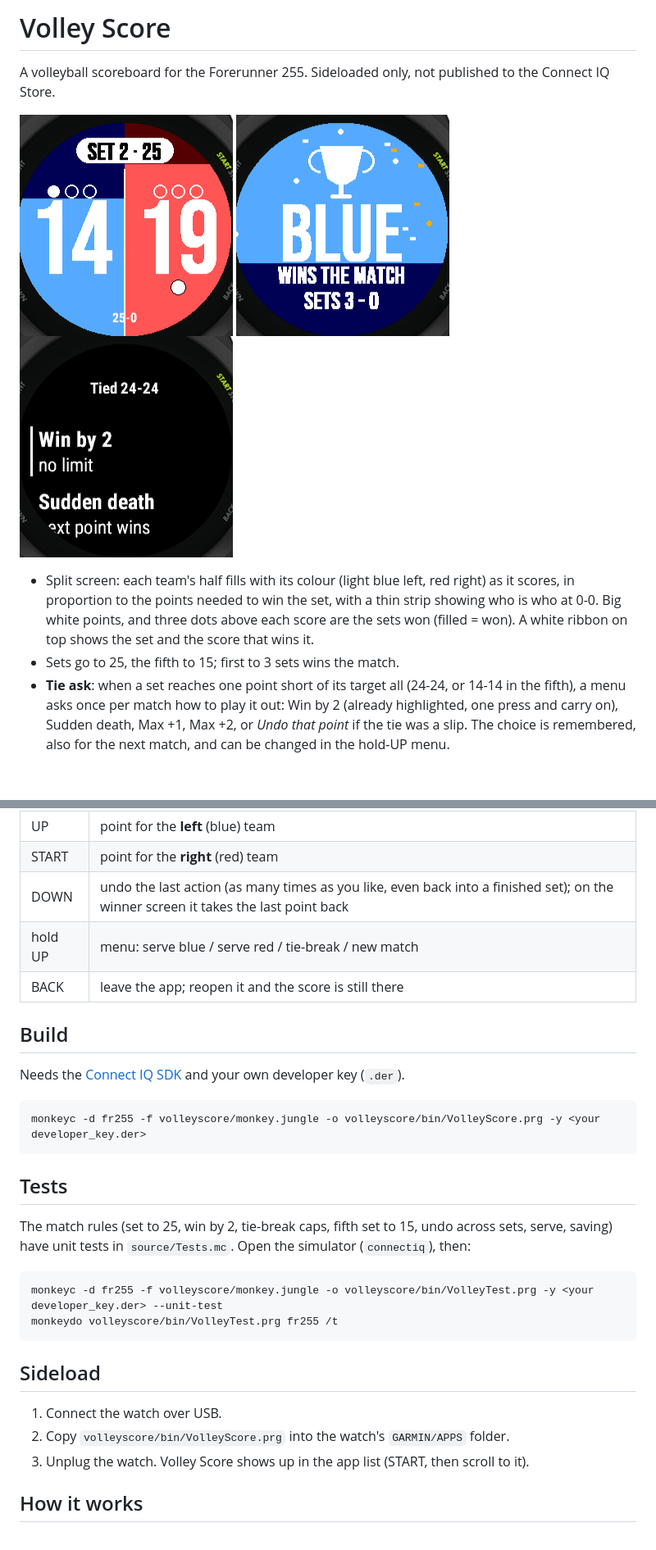
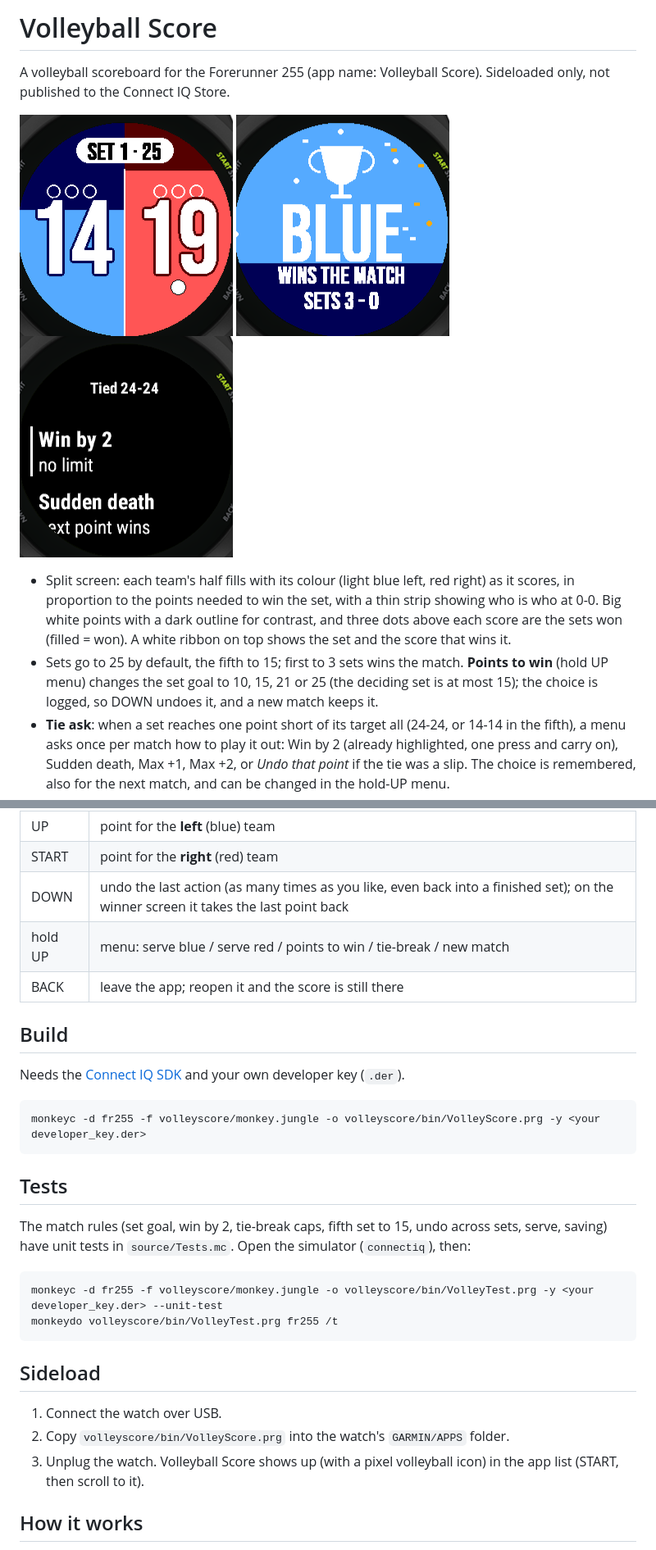
Before and after one commit to jvitorcosta/garmin-watchfaces, a Markdown page: volleyscore/README.md, 2 parts joined by grey strips. Shown at 82% size. GitHub-like rendering; pictures changed too: docs/images/volleyscore-sim.png; blank space fills up the shorter version.

Commit message:
feat(volleyscore): points-to-win menu, volleyball icon, Volleyball Score name, outlined digits, lower base fill (#7)

````diff
--- a/volleyscore/README.md
+++ b/volleyscore/README.md
@@ -1,4 +1,4 @@
-# Volley Score
+# Volleyball Score
 
-A volleyball scoreboard for the Forerunner 255. Sideloaded only, not published to the Connect IQ Store.
+A volleyball scoreboard for the Forerunner 255 (app name: Volleyball Score). Sideloaded only, not published to the Connect IQ Store.
 
@@ -6,6 +6,6 @@ A volleyball scoreboard for the Forerunner 255. Sideloaded only, not published t
 
-- Split screen: each team's half fills with its colour (light blue left, red right) as it scores, in proportion to the points needed to win the set, with a thin strip showing who is who at 0-0. Big white points, and three dots above each score are the sets won (filled = won). A white ribbon on top shows the set and the score that wins it.
-- Sets go to 25, the fifth to 15; first to 3 sets wins the match.
+- Split screen: each team's half fills with its colour (light blue left, red right) as it scores, in proportion to the points needed to win the set, with a thin strip showing who is who at 0-0. Big white points with a dark outline for contrast, and three dots above each score are the sets won (filled = won). A white ribbon on top shows the set and the score that wins it.
+- Sets go to 25 by default, the fifth to 15; first to 3 sets wins the match. **Points to win** (hold UP menu) changes the set goal to 10, 15, 21 or 25 (the deciding set is at most 15); the choice is logged, so DOWN undoes it, and a new match keeps it.
 - **Tie ask**: when a set reaches one point short of its target all (24-24, or 14-14 in the fifth), a menu asks once per match how to play it out: Win by 2 (already highlighted, one press and carry on), Sudden death, Max +1, Max +2, or *Undo that point* if the tie was a slip. The choice is remembered, also for the next match, and can be changed in the hold-UP menu.
 - **Winner screen**: when the match ends the whole screen turns the winner's colour with a trophy, confetti and the set score. START or BACK returns to the scoreboard; DOWN takes the last point back.
 - Tie-break rules: **Win by 2** (default), **Sudden death** (tied one point short of the target, the next point wins), **Max +1** (first to target + 1) or **Max +2** (first to target + 2). It applies from that point on and a new match keeps the choice.
@@ -22,7 +22,7 @@ Laid out like the screen: left buttons for the left team, right button for the r
 | UP | point for the **left** (blue) team |
 | START | point for the **right** (red) team |
 | DOWN | undo the last action (as many times as you like, even back into a finished set); on the winner screen it takes the last point back |
-| hold UP | menu: serve blue / serve red / tie-break / new match |
+| hold UP | menu: serve blue / serve red / points to win / tie-break / new match |
 | BACK | leave the app; reopen it and the score is still there |
 
 ## Build
@@ -35,7 +35,7 @@ monkeyc -d fr255 -f volleyscore/monkey.jungle -o volleyscore/bin/VolleyScore.prg
 
 ## Tests
 
-The match rules (set to 25, win by 2, tie-break caps, fifth set to 15, undo across sets, serve, saving) have unit tests in `source/Tests.mc`. Open the simulator (`connectiq`), then:
+The match rules (set goal, win by 2, tie-break caps, fifth set to 15, undo across sets, serve, saving) have unit tests in `source/Tests.mc`. Open the simulator (`connectiq`), then:
 
 ```bash
 monkeyc -d fr255 -f volleyscore/monkey.jungle -o volleyscore/bin/VolleyTest.prg -y <your developer_key.der> --unit-test
@@ -46,7 +46,7 @@ monkeydo volleyscore/bin/VolleyTest.prg fr255 /t
 
 1. Connect the watch over USB.
 2. Copy `volleyscore/bin/VolleyScore.prg` into the watch's `GARMIN/APPS` folder.
-3. Unplug the watch. Volley Score shows up in the app list (START, then scroll to it).
+3. Unplug the watch. Volleyball Score shows up (with a pixel volleyball icon) in the app list (START, then scroll to it).
 
 ## How it works
 
````
Also changed, not shown: other parts of volleyscore/README.md (+1 -1 lines), README.md (+2 -2 lines), volleyscore/resources/drawables/launcher_icon.png, 8 other files.
